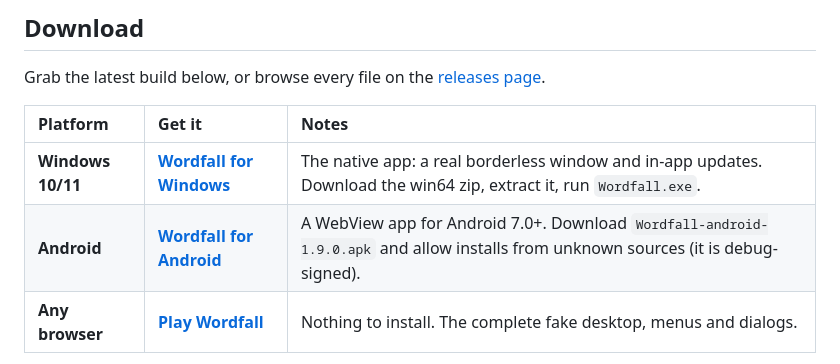
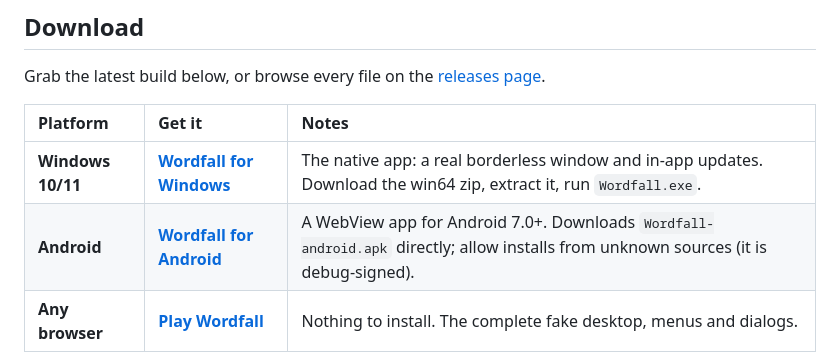
Before and after one commit to Boci0/wordfall, a Markdown page: README.md, the part around one of its changes. Rendered like a GitHub page.

Commit message:
docs: link the Android APK directly

```diff
--- a/README.md
+++ b/README.md
@@ -208,7 +208,7 @@ Grab the latest build below, or browse every file on the [releases page](https:/
 | Platform | Get it | Notes |
 | :--- | :--- | :--- |
 | **Windows 10/11** | [**Wordfall for Windows**](https://github.com/Boci0/wordfall/releases/latest) | The native app: a real borderless window and in-app updates. Download the win64 zip, extract it, run `Wordfall.exe`. |
-| **Android** | [**Wordfall for Android**](https://github.com/Boci0/wordfall/releases/latest) | A WebView app for Android 7.0+. Download `Wordfall-android-1.9.0.apk` and allow installs from unknown sources (it is debug-signed). |
+| **Android** | [**Wordfall for Android**](https://github.com/Boci0/wordfall/releases/latest/download/Wordfall-android.apk) | A WebView app for Android 7.0+. Downloads `Wordfall-android.apk` directly; allow installs from unknown sources (it is debug-signed). |
 | **Any browser** | [**Play Wordfall**](https://boci0.github.io/wordfall/) | Nothing to install. The complete fake desktop, menus and dialogs. |
 
 The browser build also runs straight from the repository: open `index.html`, with no server
```
Also changed, not shown: other parts of README.md (+1 -1 lines).
